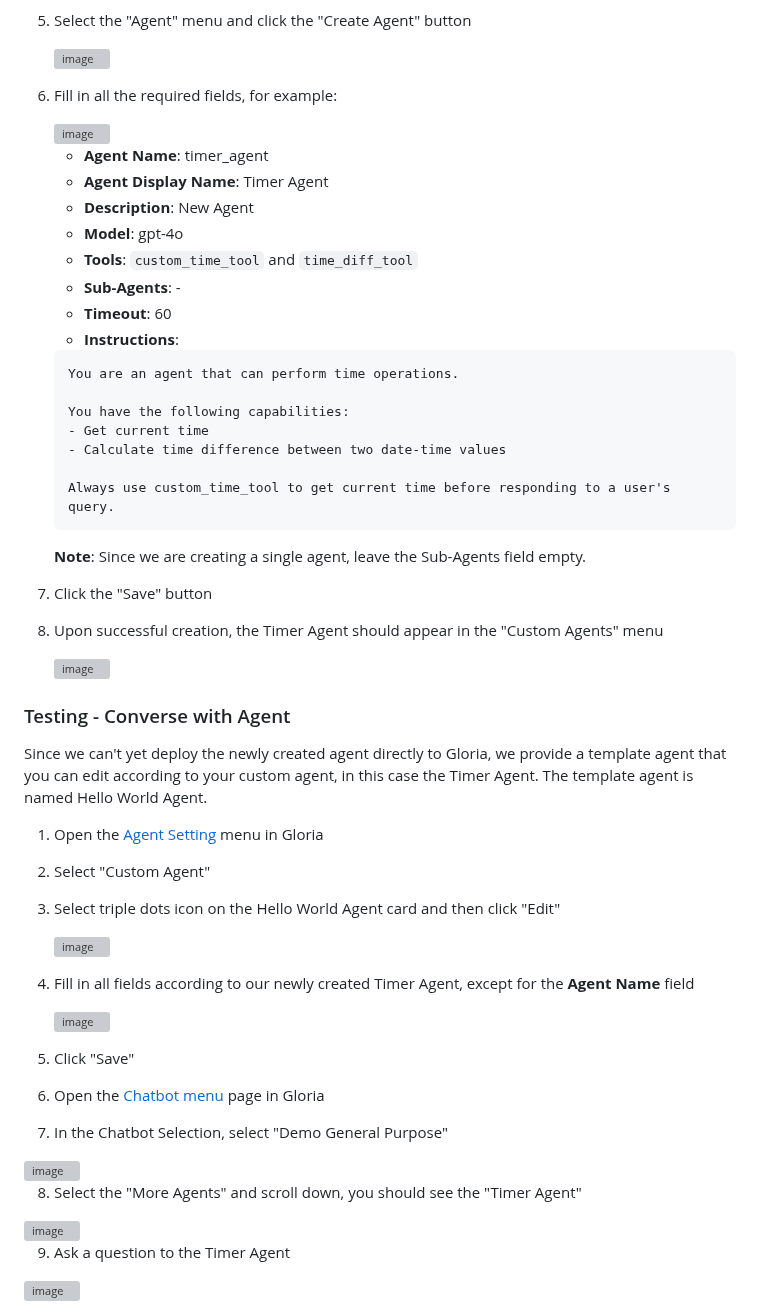
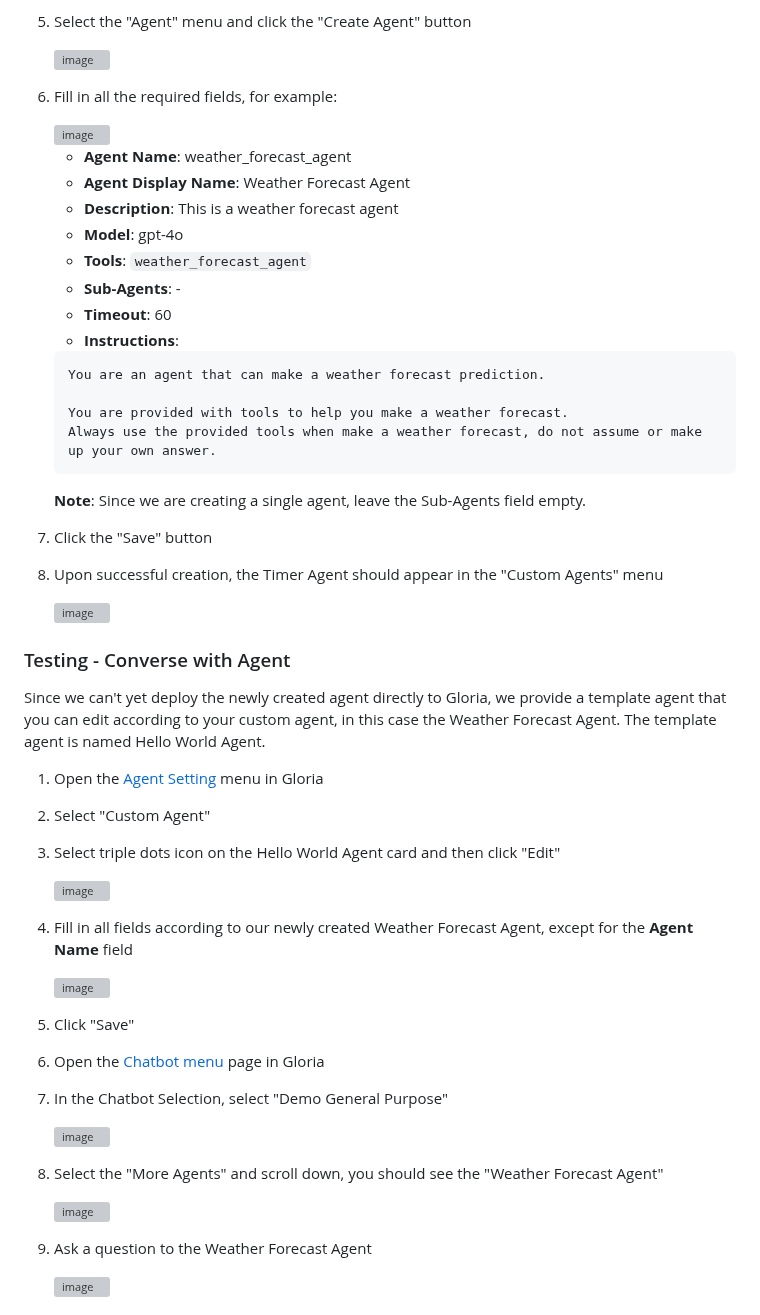
Before and after one commit to GDP-ADMIN/gen-ai-examples, a Markdown page: examples/custom-tool-and-agent/README.md, the part around one of its changes. Rendered like a GitHub page; grey boxes are pictures that could not be loaded.

````diff
--- a/examples/custom-tool-and-agent/README.md
+++ b/examples/custom-tool-and-agent/README.md
@@ -109,20 +154,17 @@ We will be using sample tools from the [sample_tools](sample_tools) folder:
 
-   - **Agent Name**: timer_agent
-   - **Agent Display Name**: Timer Agent
-   - **Description**: New Agent
+   - **Agent Name**: weather_forecast_agent
+   - **Agent Display Name**: Weather Forecast Agent
+   - **Description**: This is a weather forecast agent
    - **Model**: gpt-4o
-   - **Tools**: `custom_time_tool` and `time_diff_tool`
+   - **Tools**: `weather_forecast_agent`
    - **Sub-Agents**: -
    - **Timeout**: 60
    - **Instructions**:
    ```
-   You are an agent that can perform time operations.
+   You are an agent that can make a weather forecast prediction.
 
-   You have the following capabilities:
-   - Get current time
-   - Calculate time difference between two date-time values
-
-   Always use custom_time_tool to get current time before responding to a user's query.
+   You are provided with tools to help you make a weather forecast.
+   Always use the provided tools when make a weather forecast, do not assume or make up your own answer.
    ```
    **Note**: Since we are creating a single agent, leave the Sub-Agents field empty.
 
@@ -133,7 +175,7 @@ We will be using sample tools from the [sample_tools](sample_tools) folder:
 
 ### Testing - Converse with Agent
 
-Since we can't yet deploy the newly created agent directly to Gloria, we provide a template agent that you can edit according to your custom agent, in this case the Timer Agent. The template agent is named Hello World Agent.
+Since we can't yet deploy the newly created agent directly to Gloria, we provide a template agent that you can edit according to your custom agent, in this case the Weather Forecast Agent. The template agent is named Hello World Agent.
 
 1. Open the [Agent Setting](https://stag-chat-ui-gdplabs-gen-ai-starter.obrol.id/agent-setting/agent) menu in Gloria
 2. Select "Custom Agent"
@@ -143,3 +185,3 @@ Since we can't yet deploy the newly created agent directly to Gloria, we provide
 
-4. Fill in all fields according to our newly created Timer Agent, except for the **Agent Name** field
+4. Fill in all fields according to our newly created Weather Forecast Agent, except for the **Agent Name** field
 
@@ -149,7 +191,7 @@ Since we can't yet deploy the newly created agent directly to Gloria, we provide
 6. Open the [Chatbot menu](https://stag-chat-ui-gdplabs-gen-ai-starter.obrol.id/?chatbot_id=general-purpose) page in Gloria
 7. In the Chatbot Selection, select "Demo General Purpose"
 
-<img width="443" alt="image" src="https://github.com/user-attachments/assets/053a5ca4-d387-4595-a14e-46c04c440ef6" />
+   <img width="443" alt="image" src="https://github.com/user-attachments/assets/053a5ca4-d387-4595-a14e-46c04c440ef6" />
 
-8. Select the "More Agents" and scroll down, you should see the "Timer Agent"
+8. Select the "More Agents" and scroll down, you should see the "Weather Forecast Agent"
 
@@ -157,3 +199,3 @@ Since we can't yet deploy the newly created agent directly to Gloria, we provide
 
-9. Ask a question to the Timer Agent
+9. Ask a question to the Weather Forecast Agent
 
````
Also changed, not shown: other parts of examples/custom-tool-and-agent/README.md (+92 -47 lines).
